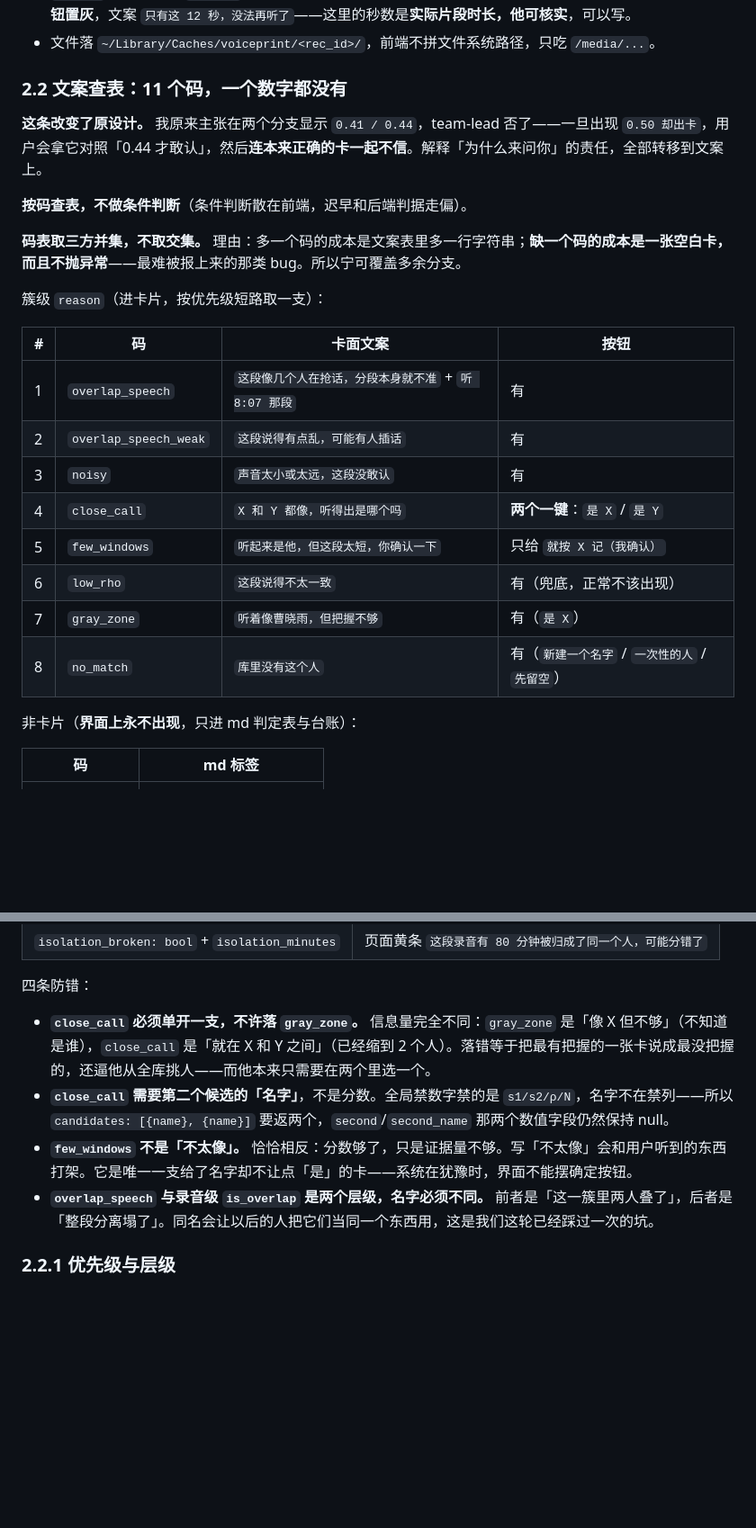
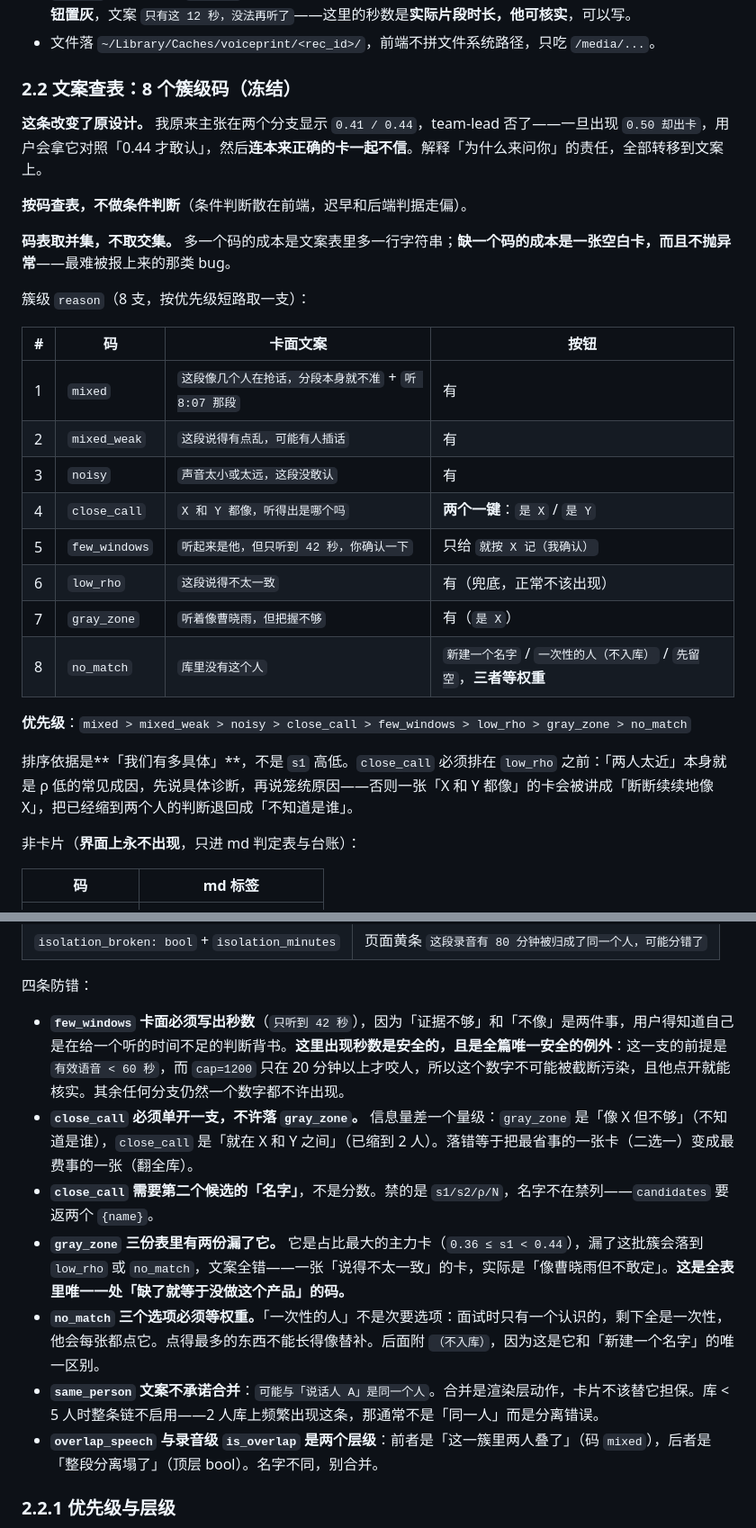
Before and after one commit to dccaoxy/local-speaker-id, a Markdown page: docs/交互方案.md, 2 parts joined by grey strips. Shown at 90% size. Drawn GitHub-style; blank space fills up the shorter version.

Commit message:
docs: reason 码表与代码逐字对齐并冻结（10 支）

```diff
--- a/docs/交互方案.md
+++ b/docs/交互方案.md
@@ -59,26 +59,30 @@
 - `再听一段` 需后端支持 `exclude`（排除已播过的段），否则重放同一段，用户会以为坏了。**簇没有未播段时按钮置灰**，文案 `只有这 12 秒，没法再听了`——这里的秒数是**实际片段时长，他可核实**，可以写。
 - 文件落 `~/Library/Caches/voiceprint/<rec_id>/`，前端不拼文件系统路径，只吃 `/media/...`。
 
-### 2.2 文案查表：11 个码，一个数字都没有
+### 2.2 文案查表：8 个簇级码（冻结）
 
 **这条改变了原设计。** 我原来主张在两个分支显示 `0.41 / 0.44`，team-lead 否了——一旦出现 `0.50 却出卡`，用户会拿它对照「0.44 才敢认」，然后**连本来正确的卡一起不信**。解释「为什么来问你」的责任，全部转移到文案上。
 
 **按码查表，不做条件判断**（条件判断散在前端，迟早和后端判据走偏）。
 
-**码表取三方并集，不取交集。** 理由：多一个码的成本是文案表里多一行字符串；**缺一个码的成本是一张空白卡，而且不抛异常**——最难被报上来的那类 bug。所以宁可覆盖多余分支。
+**码表取并集，不取交集。** 多一个码的成本是文案表里多一行字符串；**缺一个码的成本是一张空白卡，而且不抛异常**——最难被报上来的那类 bug。
 
-簇级 `reason`（进卡片，按优先级短路取一支）：
+簇级 `reason`（8 支，按优先级短路取一支）：
 
 | # | 码 | 卡面文案 | 按钮 |
 |---|---|---|---|
-| 1 | `overlap_speech` | `这段像几个人在抢话，分段本身就不准` + `听 8:07 那段` | 有 |
-| 2 | `overlap_speech_weak` | `这段说得有点乱，可能有人插话` | 有 |
+| 1 | `mixed` | `这段像几个人在抢话，分段本身就不准` + `听 8:07 那段` | 有 |
+| 2 | `mixed_weak` | `这段说得有点乱，可能有人插话` | 有 |
 | 3 | `noisy` | `声音太小或太远，这段没敢认` | 有 |
 | 4 | `close_call` | `X 和 Y 都像，听得出是哪个吗` | **两个一键**：`是 X` / `是 Y` |
-| 5 | `few_windows` | `听起来是他，但这段太短，你确认一下` | 只给 `就按 X 记（我确认）` |
+| 5 | `few_windows` | `听起来是他，但只听到 42 秒，你确认一下` | 只给 `就按 X 记（我确认）` |
 | 6 | `low_rho` | `这段说得不太一致` | 有（兜底，正常不该出现） |
 | 7 | `gray_zone` | `听着像曹晓雨，但把握不够` | 有（`是 X`） |
-| 8 | `no_match` | `库里没有这个人` | 有（`新建一个名字` / `一次性的人` / `先留空`） |
+| 8 | `no_match` | `库里没有这个人` | `新建一个名字` / `一次性的人（不入库）` / `先留空`，**三者等权重** |
+
+**优先级**：`mixed > mixed_weak > noisy > close_call > few_windows > low_rho > gray_zone > no_match`
+
+排序依据是**「我们有多具体」**，不是 `s1` 高低。`close_call` 必须排在 `low_rho` 之前：「两人太近」本身就是 ρ 低的常见成因，先说具体诊断，再说笼统原因——否则一张「X 和 Y 都像」的卡会被讲成「断断续续地像 X」，把已经缩到两个人的判断退回成「不知道是谁」。
 
 非卡片（**界面上永不出现**，只进 md 判定表与台账）：
 
@@ -102,10 +106,13 @@
 
 四条防错：
 
-- **`close_call` 必须单开一支，不许落 `gray_zone`。** 信息量完全不同：`gray_zone` 是「像 X 但不够」（不知道是谁），`close_call` 是「就在 X 和 Y 之间」（已经缩到 2 个人）。落错等于把最有把握的一张卡说成最没把握的，还逼他从全库挑人——而他本来只需要在两个里选一个。
-- **`close_call` 需要第二个候选的「名字」**，不是分数。全局禁数字禁的是 `s1/s2/ρ/N`，名字不在禁列——所以 `candidates: [{name}, {name}]` 要返两个，`second`/`second_name` 那两个数值字段仍然保持 null。
-- **`few_windows` 不是「不太像」。** 恰恰相反：分数够了，只是证据量不够。写「不太像」会和用户听到的东西打架。它是唯一一支给了名字却不让点「是」的卡——系统在犹豫时，界面不能摆确定按钮。
-- **`overlap_speech` 与录音级 `is_overlap` 是两个层级，名字必须不同。** 前者是「这一簇里两人叠了」，后者是「整段分离塌了」。同名会让以后的人把它们当同一个东西用，这是我们这轮已经踩过一次的坑。
+- **`few_windows` 卡面必须写出秒数**（`只听到 42 秒`），因为「证据不够」和「不像」是两件事，用户得知道自己是在给一个听的时间不足的判断背书。**这里出现秒数是安全的，且是全篇唯一安全的例外**：这一支的前提是 `有效语音 < 60 秒`，而 `cap=1200` 只在 20 分钟以上才咬人，所以这个数字不可能被截断污染，且他点开就能核实。其余任何分支仍然一个数字都不许出现。
+- **`close_call` 必须单开一支，不许落 `gray_zone`。** 信息量差一个量级：`gray_zone` 是「像 X 但不够」（不知道是谁），`close_call` 是「就在 X 和 Y 之间」（已缩到 2 人）。落错等于把最省事的一张卡（二选一）变成最费事的一张（翻全库）。
+- **`close_call` 需要第二个候选的「名字」**，不是分数。禁的是 `s1/s2/ρ/N`，名字不在禁列——`candidates` 要返两个 `{name}`。
+- **`gray_zone` 三份表里有两份漏了它。** 它是占比最大的主力卡（`0.36 ≤ s1 < 0.44`），漏了这批簇会落到 `low_rho` 或 `no_match`，文案全错——一张「说得不太一致」的卡，实际是「像曹晓雨但不敢定」。**这是全表里唯一一处「缺了就等于没做这个产品」的码。**
+- **`no_match` 三个选项必须等权重。**「一次性的人」不是次要选项：面试时只有一个认识的，剩下全是一次性，他会每张都点它。点得最多的东西不能长得像替补。后面附 `（不入库）`，因为这是它和「新建一个名字」的唯一区别。
+- **`same_person` 文案不承诺合并**：`可能与「说话人 A」是同一个人`。合并是渲染层动作，卡片不该替它担保。库 < 5 人时整条链不启用——2 人库上频繁出现这条，那通常不是「同一人」而是分离错误。
+- **`overlap_speech` 与录音级 `is_overlap` 是两个层级**：前者是「这一簇里两人叠了」（码 `mixed`），后者是「整段分离塌了」（顶层 bool）。名字不同，别合并。
 
 ### 2.2.1 优先级与层级
 
```
Also changed, not shown: docs/产品口径-终版.md (+38 -27 lines).
